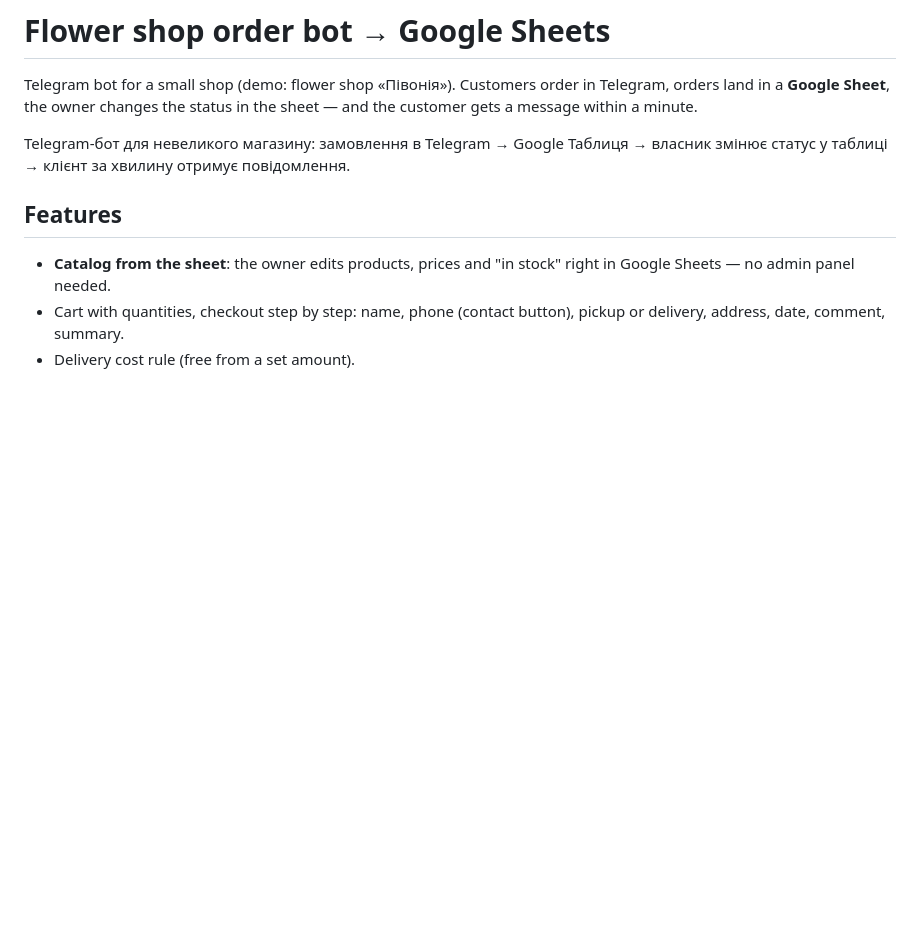
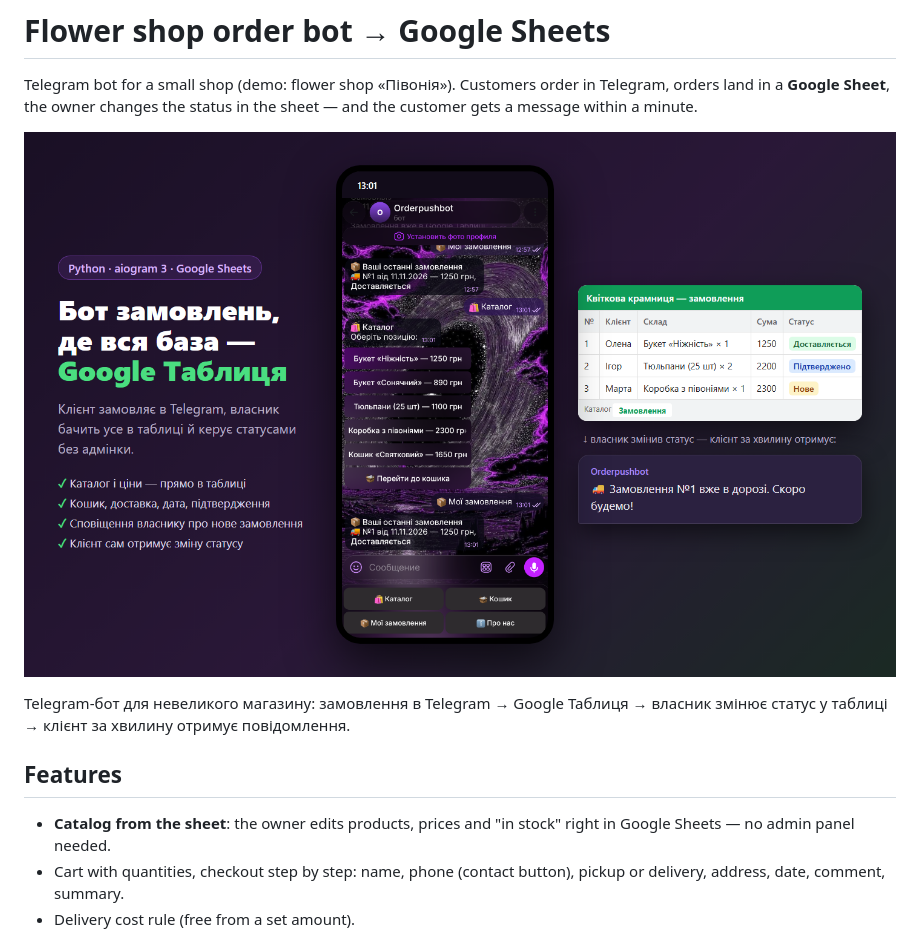
Before and after one commit to Mrnofaceym/flower-shop-order-bot, a Markdown page: README.md, the part around the change. Rendered like a GitHub page; pictures changed too: docs/cover.png (added); blank space fills up the shorter version.

Commit message:
Add cover image to README
Co-Authored-By: Claude Opus 5.5 <noreply@anthropic.com>

```diff
--- a/README.md
+++ b/README.md
@@ -1,6 +1,8 @@
 # Flower shop order bot → Google Sheets
 
 Telegram bot for a small shop (demo: flower shop «Півонія»). Customers order in Telegram, orders land in a **Google Sheet**, the owner changes the status in the sheet — and the customer gets a message within a minute.
+
+![cover](docs/cover.png)
 
 Telegram-бот для невеликого магазину: замовлення в Telegram → Google Таблиця → власник змінює статус у таблиці → клієнт за хвилину отримує повідомлення.
 
```
Also changed, not shown: 1 other file.
